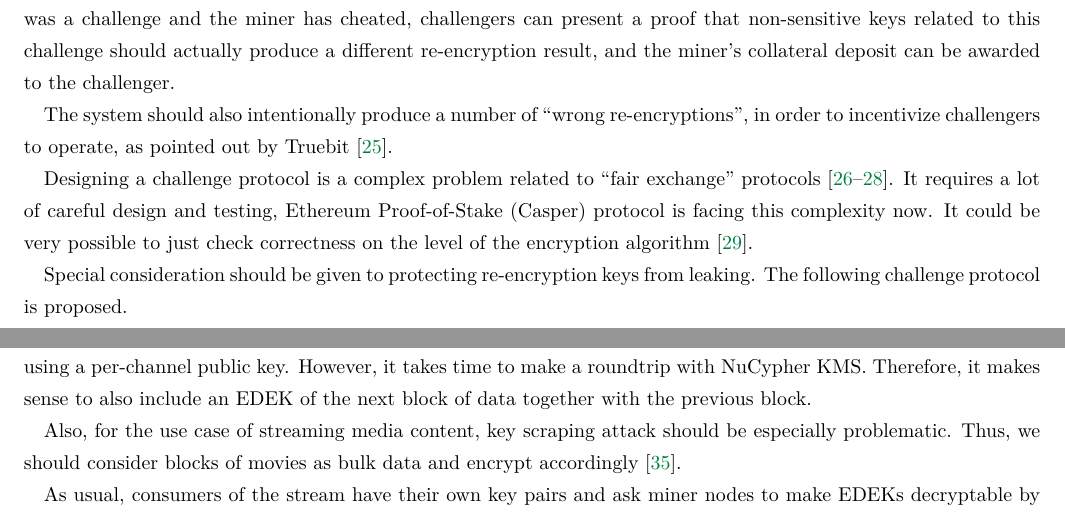
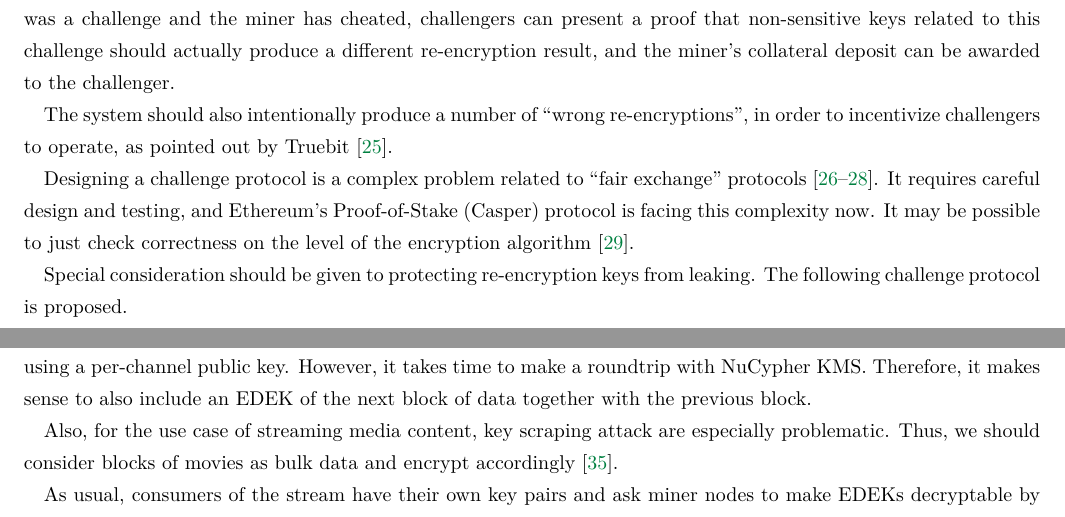
Before and after one commit to nucypher/whitepaper, a LaTeX paper (kms-whitepaper.tex): two parts of pages 12 and 15 of 21, joined at a grey line, cut so that both start at the same text. Compiled offline with pdfLaTeX.

Commit message:
Minor edits

```diff
--- a/kms-whitepaper.tex
+++ b/kms-whitepaper.tex
@@ -413,8 +413,8 @@ The system should also intentionally produce a number of ``wrong re-encryptions'
 Truebit~\cite{truebit}.
 
 Designing a challenge protocol is a complex problem related to ``fair exchange'' protocols~\cite{BitcoinMPC2016,Bentov2014,AccountableStorage}.
-It requires a lot of careful design and testing, Ethereum Proof-of-Stake (Casper) protocol is facing this complexity now.
-It could be very possible to just check correctness on the level of the encryption algorithm~\cite{Zhou2002}.
+It requires careful design and testing, and Ethereum's Proof-of-Stake (Casper) protocol is facing this complexity now.
+It may be possible to just check correctness on the level of the encryption algorithm~\cite{Zhou2002}.
 
 Special consideration should be given to protecting re-encryption keys from leaking.
 The following challenge protocol is proposed.
@@ -577,7 +577,7 @@ The principle is simple: each block of data in the stream is encrypted with a ra
 However, it takes time to make a roundtrip with \kms.
 Therefore, it makes sense to also include an EDEK of the next block of data together with the previous block.
 
-Also, for the use case of streaming media content, key scraping attack should be especially problematic.
+Also, for the use case of streaming media content, key scraping attack are especially problematic.
 Thus, we should consider blocks of movies as bulk data and encrypt accordingly~\cite{aont-bulk}.
 
 As usual, consumers of the stream have their own key pairs and ask miner nodes to make EDEKs decryptable by the consumers.
```
Also changed, not shown: kms-whitepaper.tex (2 more changed lines).
